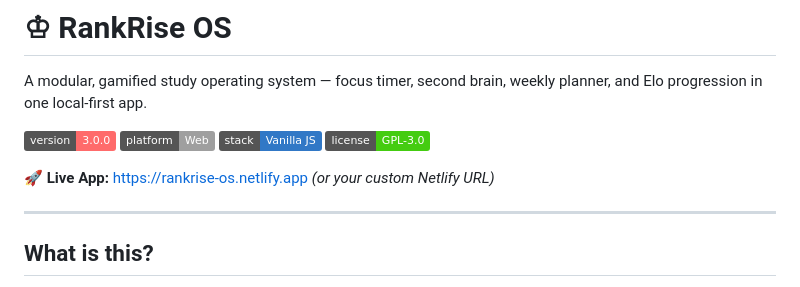
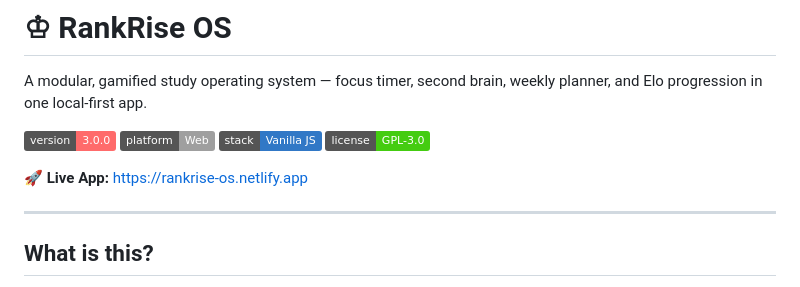
Before and after one commit to The-Python-Dev/RankRiseOS, a Markdown page: README.md, the part around one of its changes. GitHub-like rendering; badges without logos.

```diff
--- a/README.md
+++ b/README.md
@@ -7,7 +7,7 @@ A modular, gamified study operating system — focus timer, second brain, weekly
 ![Stack](https://img.shields.io/badge/stack-Vanilla%20JS-3178c6)
 ![License](https://img.shields.io/badge/license-GPL--3.0-4c1)
 
-🚀 **Live App:** [https://rankrise-os.netlify.app](https://rankrise-os.netlify.app) *(or your custom Netlify URL)*
+🚀 **Live App:** [https://rankrise-os.netlify.app](https://rankrise-os.netlify.app)
 
 ---
 
```
Also changed, not shown: other parts of README.md (+0 -1 lines).
